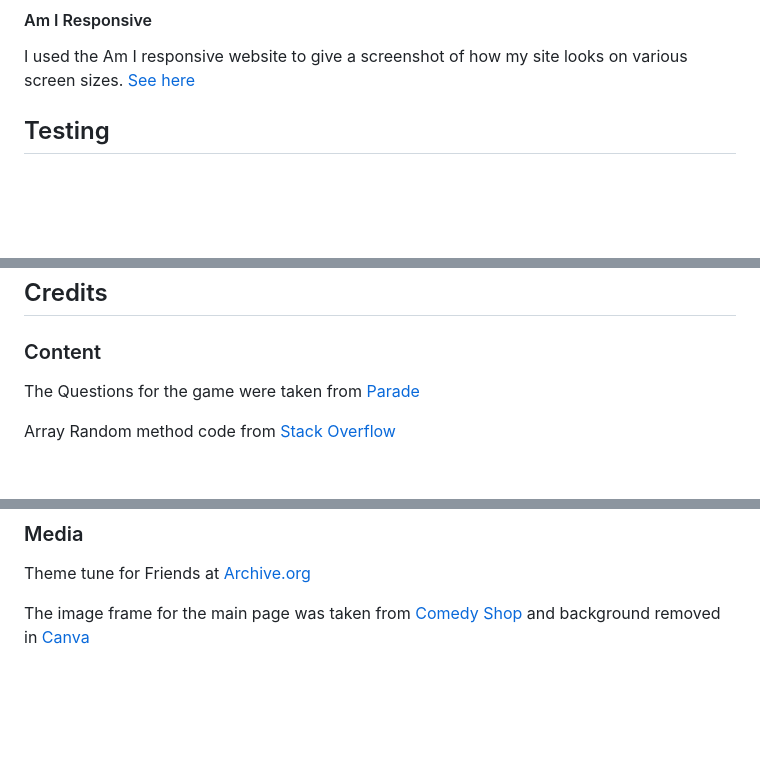
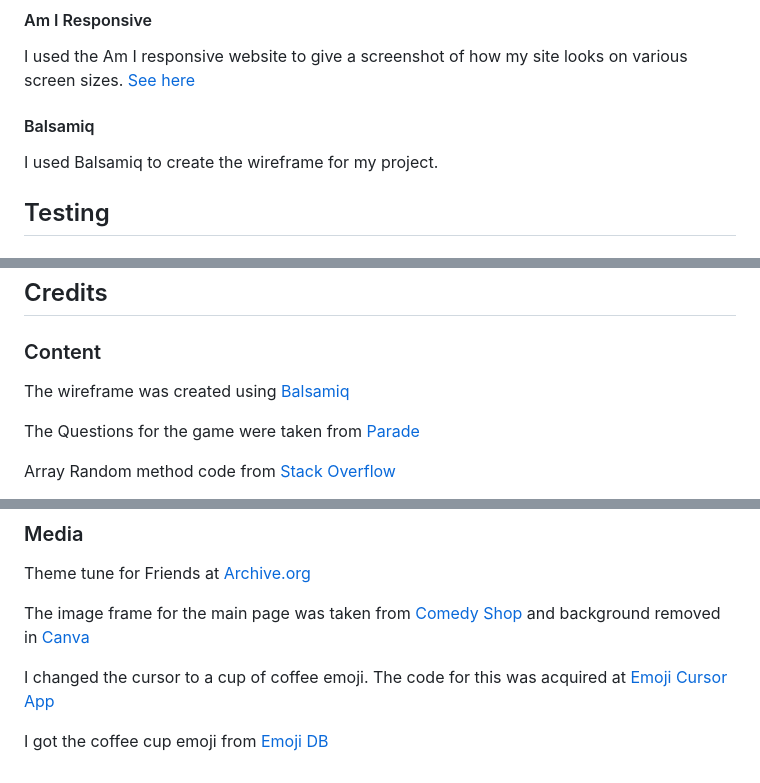
Before and after one commit to RdeSwart/friends-quiz, a Markdown page: README.md, 3 parts joined by grey strips. GitHub-like rendering; blank space fills up the shorter version.

Commit message:
README: Add cursor emoji acknowledgement

```diff
--- a/README.md
+++ b/README.md
@@ -143,6 +143,8 @@ I used Gitpod to write the code, commit messages and push to Github.
 I used Github to store my project and to deploy it.
 #### Am I Responsive
 I used the Am I responsive website to give a screenshot of how my site looks on various screen sizes. [See here](#friends-quiz)
+#### Balsamiq
+I used Balsamiq to create the wireframe for my project.
 
 ## Testing
 
@@ -213,6 +215,8 @@ The live link can be found here:
 [Friends Quiz](https://rdeswart.github.io/friends-quiz/)
 ## Credits
 ### Content
+The wireframe was created using [Balsamiq](https://balsamiq.com/)
+
 The Questions for the game were taken from [Parade](https://parade.com/1061827/alexandra-hurtado/friends-trivia-questions/)
 
 Array Random method code from [Stack Overflow](https://stackoverflow.com/questions/2450954/how-to-randomize-shuffle-a-javascript-array)
@@ -233,3 +237,7 @@ Favicon from [The Noun Project](https://thenounproject.com/)
 Theme tune for Friends at [Archive.org](https://archive.org/details/tvtunes_31736)
 
 The image frame for the main page was taken from [Comedy Shop](https://comedyshop.com/products/new-world-sales-friends-frame-magnet-mcm-005) and background removed in [Canva](https://www.canva.com/)
+
+I changed the cursor to a cup of coffee emoji. The code for this was acquired at [Emoji Cursor App](https://www.emojicursor.app/)
+
+I got the coffee cup emoji from [Emoji DB](https://emojidb.org/friends-tv-show-emojis)
```
